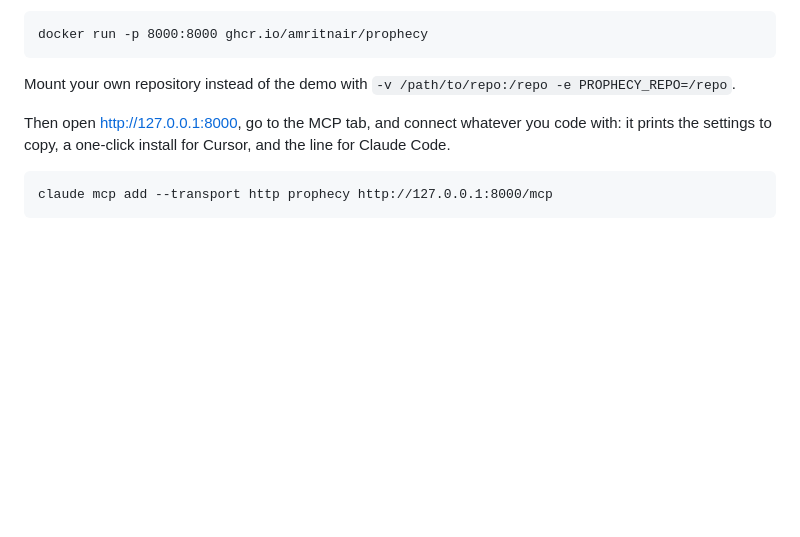
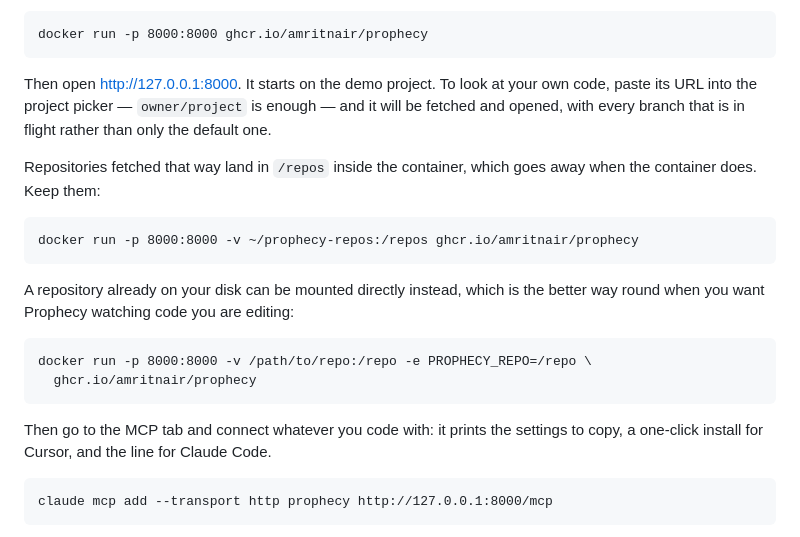
Before and after one commit to amritnair/hackMIT, a Markdown page: README.md, the part around the change. GitHub-like rendering; blank space fills up the shorter version.

Commit message:
Say where fetched repositories go
Pasting a URL into the picker fetches it into /repos inside the container,
which is thrown away with the container. Mounting a volume there keeps
them, and mounting a repository you already have is the better way round
when Prophecy should be watching code you are editing.

Co-Authored-By: Claude Opus 5 <noreply@anthropic.com>

````diff
--- a/README.md
+++ b/README.md
@@ -42,12 +42,29 @@ there.
 docker run -p 8000:8000 ghcr.io/amritnair/prophecy
 ```
 
-Mount your own repository instead of the demo with
-`-v /path/to/repo:/repo -e PROPHECY_REPO=/repo`.
+Then open http://127.0.0.1:8000. It starts on the demo project. To look at
+your own code, paste its URL into the project picker — `owner/project` is
+enough — and it will be fetched and opened, with every branch that is in
+flight rather than only the default one.
 
-Then open http://127.0.0.1:8000, go to the MCP tab, and connect whatever you
-code with: it prints the settings to copy, a one-click install for Cursor,
-and the line for Claude Code.
+Repositories fetched that way land in `/repos` inside the container, which
+goes away when the container does. Keep them:
+
+```
+docker run -p 8000:8000 -v ~/prophecy-repos:/repos ghcr.io/amritnair/prophecy
+```
+
+A repository already on your disk can be mounted directly instead, which is
+the better way round when you want Prophecy watching code you are editing:
+
+```
+docker run -p 8000:8000 -v /path/to/repo:/repo -e PROPHECY_REPO=/repo \
+  ghcr.io/amritnair/prophecy
+```
+
+Then go to the MCP tab and connect whatever you code with: it prints the
+settings to copy, a one-click install for Cursor, and the line for Claude
+Code.
 
 ```
 claude mcp add --transport http prophecy http://127.0.0.1:8000/mcp
````
